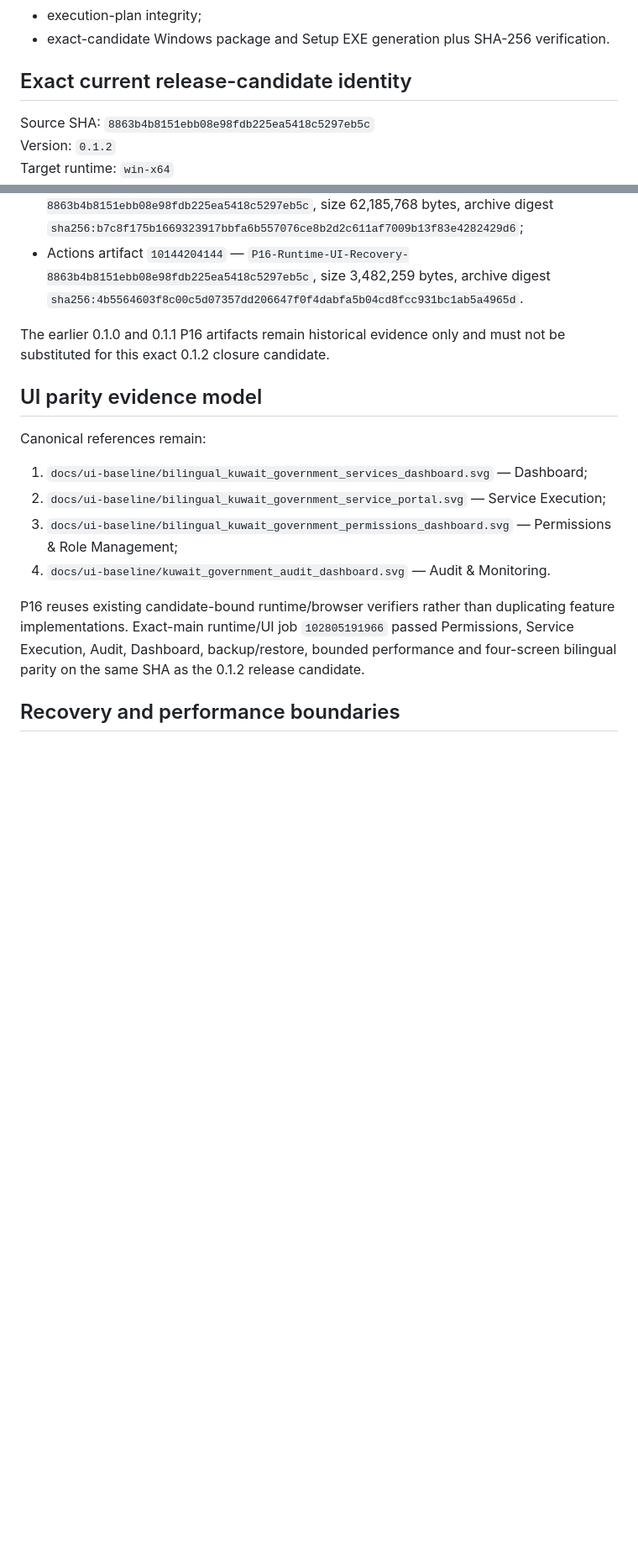
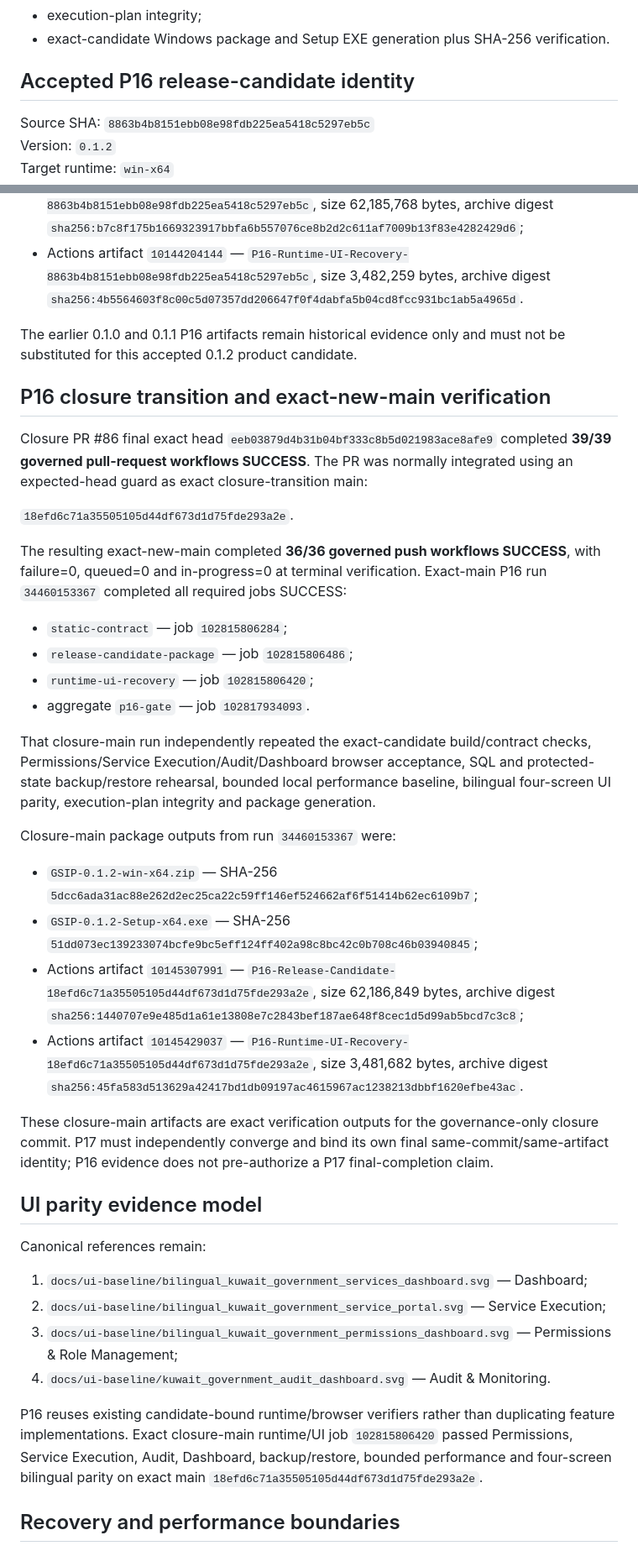
Before and after one commit to walidatiyaai2025-gif/KAIT, a Markdown page: docs/evidence/P16_FULL_ACCEPTANCE.md, 2 parts joined by grey strips. Shown at 84% size. Drawn GitHub-style; blank space fills up the shorter version.

Commit message:
docs(p16): record formal closure evidence

```diff
--- a/docs/evidence/P16_FULL_ACCEPTANCE.md
+++ b/docs/evidence/P16_FULL_ACCEPTANCE.md
@@ -76,7 +77,7 @@ The same exact candidate completed:
 - execution-plan integrity;
 - exact-candidate Windows package and Setup EXE generation plus SHA-256 verification.
 
-## Exact current release-candidate identity
+## Accepted P16 release-candidate identity
 
 Source SHA: `8863b4b8151ebb08e98fdb225ea5418c5297eb5c`
 Version: `0.1.2`
@@ -88,7 +89,31 @@ Framework: `net10.0` / pinned SDK `10.0.400`
 - Actions artifact `10143946003` — `P16-Release-Candidate-8863b4b8151ebb08e98fdb225ea5418c5297eb5c`, size 62,185,768 bytes, archive digest `sha256:b7c8f175b1669323917bbfa6b557076ce8b2d2c611af7009b13f83e4282429d6`;
 - Actions artifact `10144204144` — `P16-Runtime-UI-Recovery-8863b4b8151ebb08e98fdb225ea5418c5297eb5c`, size 3,482,259 bytes, archive digest `sha256:4b5564603f8c00c5d07357dd206647f0f4dabfa5b04cd8fcc931bc1ab5a4965d`.
 
-The earlier 0.1.0 and 0.1.1 P16 artifacts remain historical evidence only and must not be substituted for this exact 0.1.2 closure candidate.
+The earlier 0.1.0 and 0.1.1 P16 artifacts remain historical evidence only and must not be substituted for this accepted 0.1.2 product candidate.
+
+## P16 closure transition and exact-new-main verification
+
+Closure PR #86 final exact head `eeb03879d4b31b04bf333c8b5d021983ace8afe9` completed **39/39 governed pull-request workflows SUCCESS**. The PR was normally integrated using an expected-head guard as exact closure-transition main:
+
+`18efd6c71a35505105d44df673d1d75fde293a2e`.
+
+The resulting exact-new-main completed **36/36 governed push workflows SUCCESS**, with failure=0, queued=0 and in-progress=0 at terminal verification. Exact-main P16 run `34460153367` completed all required jobs SUCCESS:
+
+- `static-contract` — job `102815806284`;
+- `release-candidate-package` — job `102815806486`;
+- `runtime-ui-recovery` — job `102815806420`;
+- aggregate `p16-gate` — job `102817934093`.
+
+That closure-main run independently repeated the exact-candidate build/contract checks, Permissions/Service Execution/Audit/Dashboard browser acceptance, SQL and protected-state backup/restore rehearsal, bounded local performance baseline, bilingual four-screen UI parity, execution-plan integrity and package generation.
+
+Closure-main package outputs from run `34460153367` were:
+
+- `GSIP-0.1.2-win-x64.zip` — SHA-256 `5dcc6ada31ac88e262d2ec25ca22c59ff146ef524662af6f51414b62ec6109b7`;
+- `GSIP-0.1.2-Setup-x64.exe` — SHA-256 `51dd073ec139233074bcfe9bc5eff124ff402a98c8bc42c0b708c46b03940845`;
+- Actions artifact `10145307991` — `P16-Release-Candidate-18efd6c71a35505105d44df673d1d75fde293a2e`, size 62,186,849 bytes, archive digest `sha256:1440707e9e485d1a61e13808e7c2843bef187ae648f8cec1d5d99ab5bcd7c3c8`;
+- Actions artifact `10145429037` — `P16-Runtime-UI-Recovery-18efd6c71a35505105d44df673d1d75fde293a2e`, size 3,481,682 bytes, archive digest `sha256:45fa583d513629a42417bd1db09197ac4615967ac1238213dbbf1620efbe43ac`.
+
+These closure-main artifacts are exact verification outputs for the governance-only closure commit. P17 must independently converge and bind its own final same-commit/same-artifact identity; P16 evidence does not pre-authorize a P17 final-completion claim.
 
 ## UI parity evidence model
 
@@ -99,7 +124,7 @@ Canonical references remain:
 3. `docs/ui-baseline/bilingual_kuwait_government_permissions_dashboard.svg` — Permissions & Role Management;
 4. `docs/ui-baseline/kuwait_government_audit_dashboard.svg` — Audit & Monitoring.
 
-P16 reuses existing candidate-bound runtime/browser verifiers rather than duplicating feature implementations. Exact-main runtime/UI job `102805191966` passed Permissions, Service Execution, Audit, Dashboard, backup/restore, bounded performance and four-screen bilingual parity on the same SHA as the 0.1.2 release candidate.
+P16 reuses existing candidate-bound runtime/browser verifiers rather than duplicating feature implementations. Exact closure-main runtime/UI job `102815806420` passed Permissions, Service Execution, Audit, Dashboard, backup/restore, bounded performance and four-screen bilingual parity on exact main `18efd6c71a35505105d44df673d1d75fde293a2e`.
 
 ## Recovery and performance boundaries
 
```
Also changed, not shown: other parts of docs/evidence/P16_FULL_ACCEPTANCE.md (+14 -15 lines).
